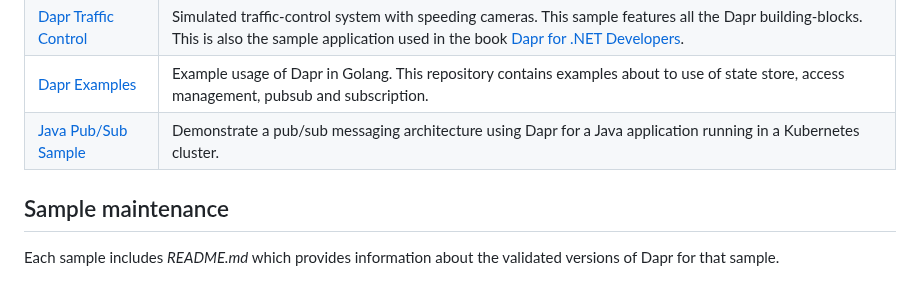
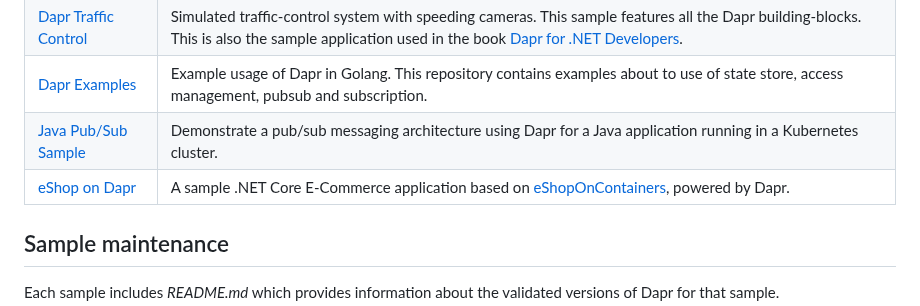
Before and after one commit to dapr/samples, a Markdown page: README.md, the part around the change. GitHub-like rendering.

Commit message:
Adding eShopOnDapr to external projects in README.md (#163)
Signed-off-by: Will Velida <willvelida@hotmail.co.uk>

```diff
--- a/README.md
+++ b/README.md
@@ -44,6 +44,7 @@ If you are new to Dapr, you may want to review following resources first:
 | [Dapr Traffic Control](https://github.com/edwinvw/dapr-traffic-control) | Simulated traffic-control system with speeding cameras. This sample features all the Dapr building-blocks. This is also the sample application used in the book [Dapr for .NET Developers](https://docs.microsoft.com/en-us/dotnet/architecture/dapr-for-net-developers/). |
 | [Dapr Examples](https://github.com/mstrYoda/dapr-examples) | Example usage of Dapr in Golang. This repository contains examples about to use of state store, access management, pubsub and subscription.|
 | [Java Pub/Sub Sample](https://github.com/Azure-Samples/pubsub-dapr-aks-java/tree/main) | Demonstrate a pub/sub messaging architecture using Dapr for a Java application running in a Kubernetes cluster. |
+| [eShop on Dapr](https://github.com/dotnet-architecture/eShopOnDapr) | A sample .NET Core E-Commerce application based on [eShopOnContainers](https://github.com/dotnet-architecture/eShopOnContainers), powered by Dapr. |
 
 ## Sample maintenance
 
```
